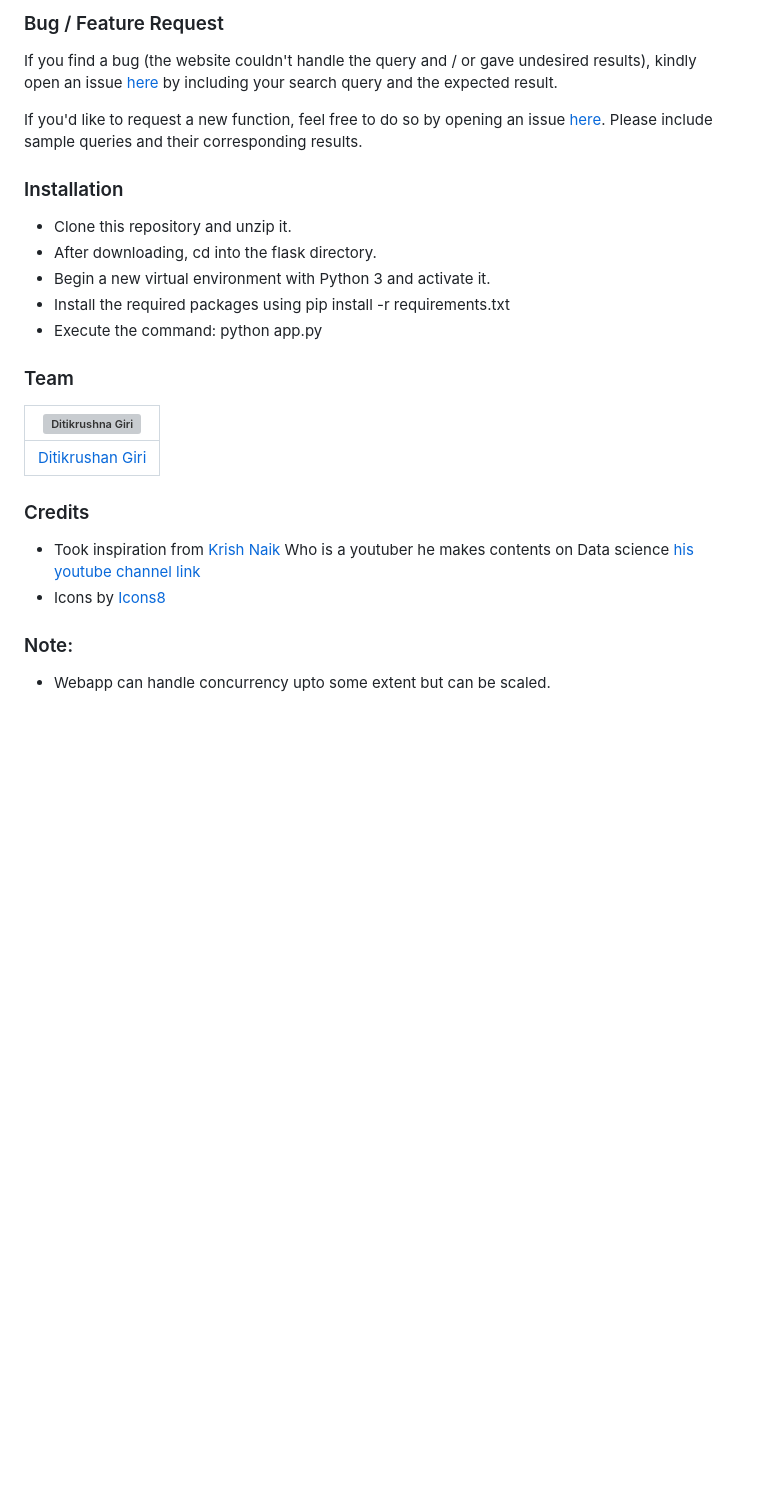
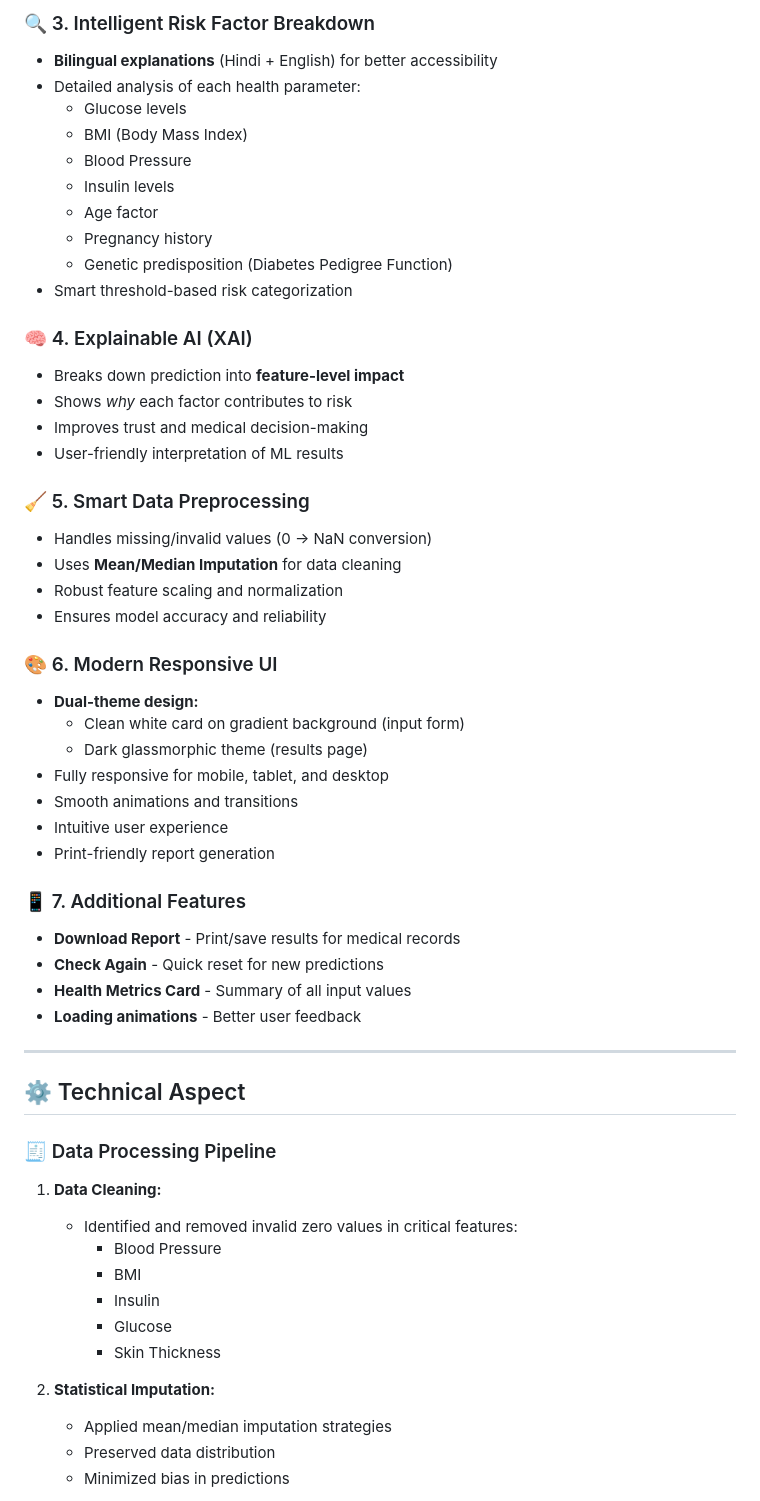
Before and after one commit to Dark-97o/Diabetes-Prediction-Application---Risk-Analysis, a Markdown page: README.md, the part around one of its changes. Rendered like a GitHub page; blank space fills up the shorter version; grey boxes are pictures that could not be loaded.

```diff
--- a/README.md
+++ b/README.md
@@ -61,26 +49,58 @@ The following points were the objective of the project . If you are looking for
 
-### Bug / Feature Request
-If you find a bug (the website couldn't handle the query and / or gave undesired results), kindly open an issue [here](https://github.com/ditikrushna/End-to-End-Diabetes-Prediction-Application-Using-Machine-Learning/issues) by including your search query and the expected result.
+### 🔍 3. Intelligent Risk Factor Breakdown
+- **Bilingual explanations** (Hindi + English) for better accessibility
+- Detailed analysis of each health parameter:
+  - Glucose levels
+  - BMI (Body Mass Index)
+  - Blood Pressure
+  - Insulin levels
+  - Age factor
+  - Pregnancy history
+  - Genetic predisposition (Diabetes Pedigree Function)
+- Smart threshold-based risk categorization
 
-If you'd like to request a new function, feel free to do so by opening an issue [here](https://github.com/ditikrushna/End-to-End-Diabetes-Prediction-Application-Using-Machine-Learning/issues/new). Please include sample queries and their corresponding results.
+### 🧠 4. Explainable AI (XAI)
+- Breaks down prediction into **feature-level impact**
+- Shows *why* each factor contributes to risk
+- Improves trust and medical decision-making
+- User-friendly interpretation of ML results
 
+### 🧹 5. Smart Data Preprocessing
+- Handles missing/invalid values (0 → NaN conversion)
+- Uses **Mean/Median Imputation** for data cleaning
+- Robust feature scaling and normalization
+- Ensures model accuracy and reliability
 
-### Installation
-- Clone this repository and unzip it.
-- After downloading, cd into the flask directory.
-- Begin a new virtual environment with Python 3 and activate it.
-- Install the required packages using pip install -r requirements.txt
-- Execute the command: python app.py
+### 🎨 6. Modern Responsive UI
+- **Dual-theme design:**
+  - Clean white card on gradient background (input form)
+  - Dark glassmorphic theme (results page)
+- Fully responsive for mobile, tablet, and desktop
+- Smooth animations and transitions
+- Intuitive user experience
+- Print-friendly report generation
 
-### Team
-[![Ditikrushna Giri](https://ditikrushna.me/images/diti.jpg)](https://ditikrushna.me/) |
--|
-[Ditikrushan Giri](https://ditikrushna.me/) |)
+### 📱 7. Additional Features
+- **Download Report** - Print/save results for medical records
+- **Check Again** - Quick reset for new predictions
+- **Health Metrics Card** - Summary of all input values
+- **Loading animations** - Better user feedback
 
+---
 
-### Credits
-- Took inspiration from [Krish Naik](https://github.com/krishnaik06) Who is a youtuber he makes contents on Data science [his youtube channel link](https://www.youtube.com/channel/UCNU_lfiiWBdtULKOw6X0Dig)
-- Icons by [Icons8](https://icons8.com/)
+## ⚙️ Technical Aspect
 
-### Note:
-- Webapp can handle concurrency upto some extent but can be scaled.
+### 🧾 Data Processing Pipeline
+1. **Data Cleaning:**
+   - Identified and removed invalid zero values in critical features:
+     - Blood Pressure
+     - BMI
+     - Insulin
+     - Glucose
+     - Skin Thickness
+
+2. **Statistical Imputation:**
+   - Applied mean/median imputation strategies
+   - Preserved data distribution
+   - Minimized bias in predictions
+
```
Also changed, not shown: other parts of README.md (+310 -49 lines).
